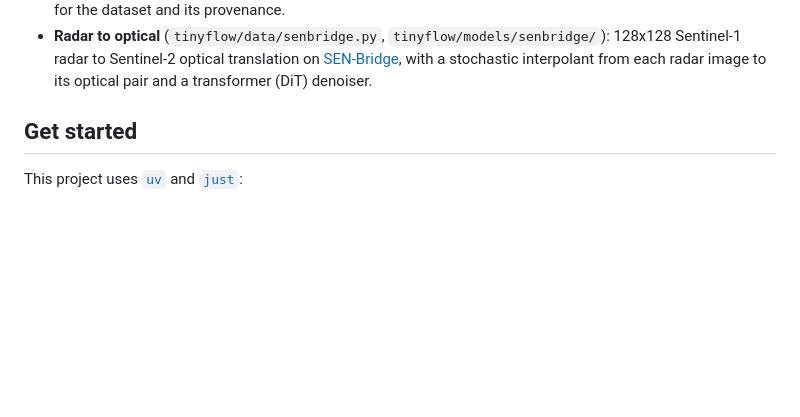
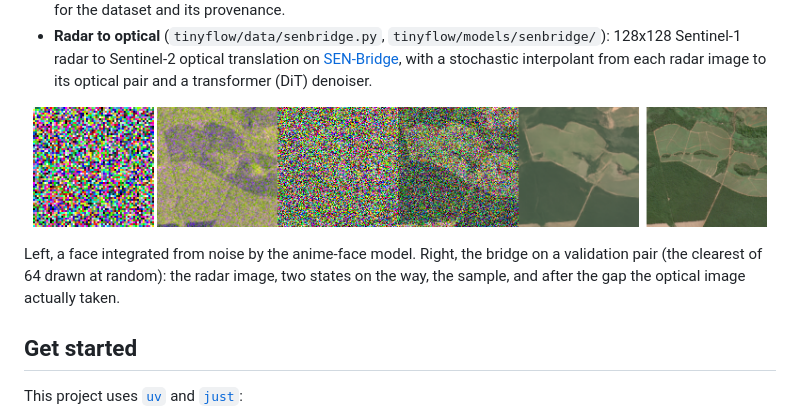
Before and after one commit to nikhilr612/tinyflow, a Markdown page: README.md, the part around the change. Rendered like a GitHub page; pictures changed too: docs/animefaces.gif (added), docs/senbridge.png (added); blank space fills up the shorter version.

Commit message:
feat: update README and demo

```diff
--- a/README.md
+++ b/README.md
@@ -19,6 +19,16 @@ Three tracks share the flow-matching recipe:
   [SEN-Bridge](https://huggingface.co/datasets/nikhilr01/sen-bridge), with a
   stochastic interpolant from each radar image to its optical pair and a
   transformer (DiT) denoiser.
+
+<p align="center">
+  <img src="docs/animefaces.gif" width="16%" alt="An anime face integrated from noise">
+  <img src="docs/senbridge.png" width="81%" alt="A radar image carried across the bridge to an optical image, beside the real one">
+</p>
+
+Left, a face integrated from noise by the anime-face model.  Right, the bridge
+on a validation pair (the clearest of 64 drawn at random): the radar image, two
+states on the way, the sample, and after the gap the optical image actually
+taken.
 
 ## Get started
 
```
Also changed, not shown: 1 other file.
